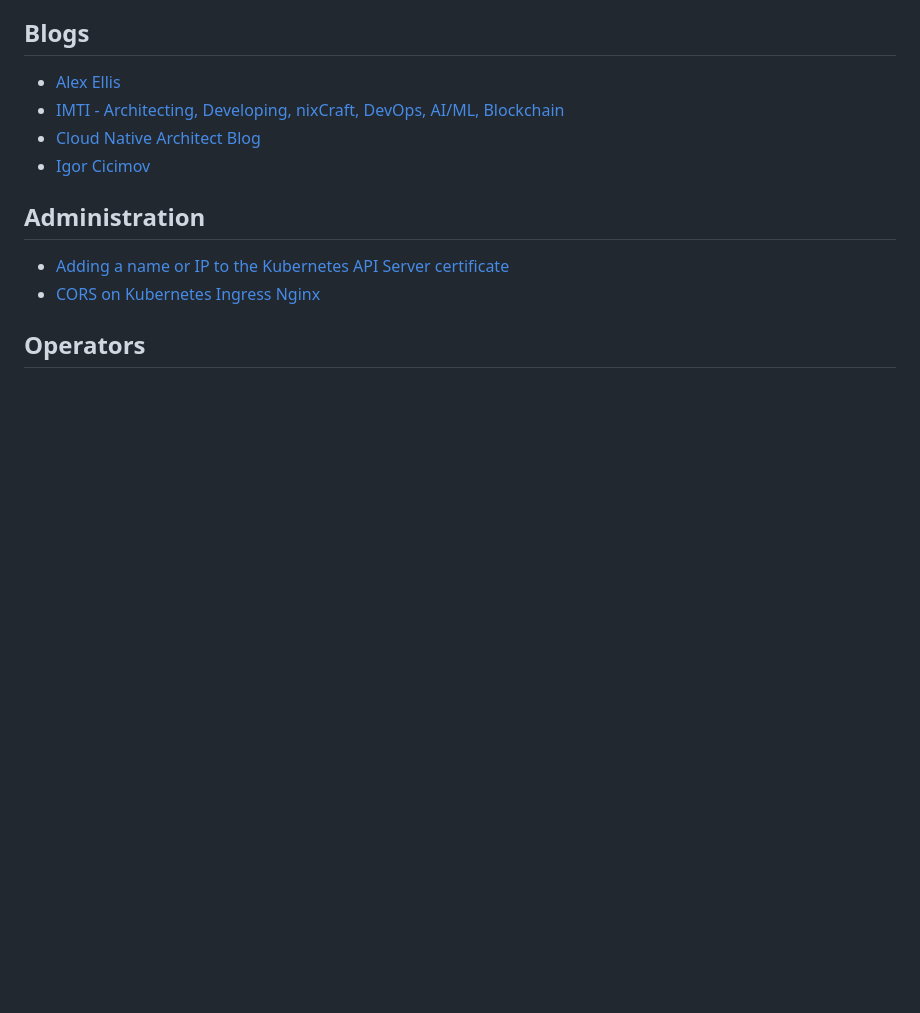
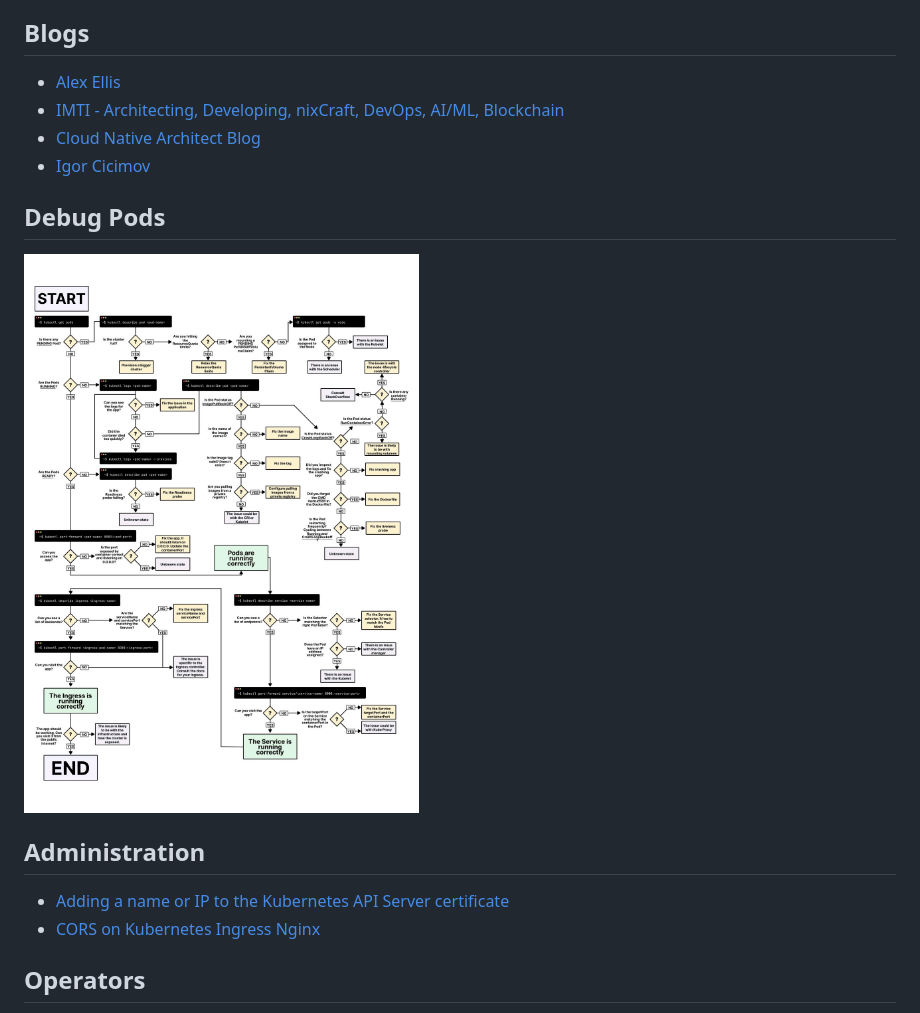
Before and after one commit to acim/awesome, a Markdown page: k8s.md, the part around the change. Rendered like a GitHub page; pictures changed too: images/debug-pods.jpg (added); blank space fills up the shorter version.

Commit message:
add debug pods image

```diff
--- a/k8s.md
+++ b/k8s.md
@@ -34,6 +34,10 @@
 - [IMTI - Architecting, Developing, nixCraft, DevOps, AI/ML, Blockchain](https://imti.co/)
 - [Cloud Native Architect Blog](https://cloudowski.com/)
 - [Igor Cicimov](https://icicimov.github.io/blog/)
+
+## Debug Pods
+
+![Debug Pods](images/debug-pods.jpg)
 
 ## Administration
 
```
